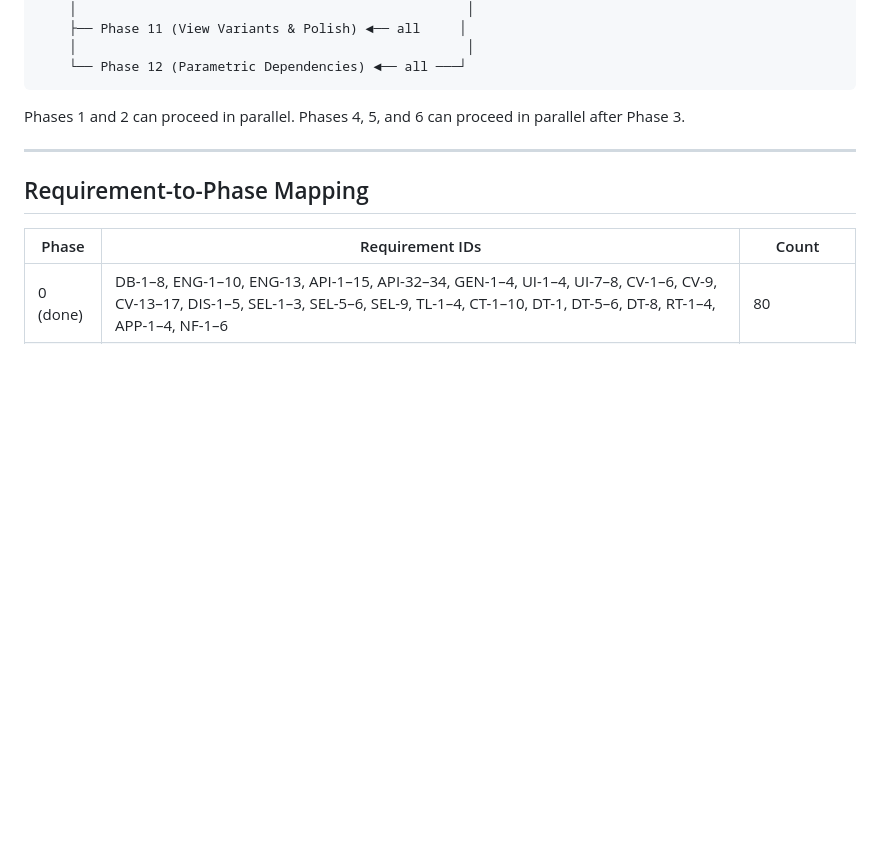
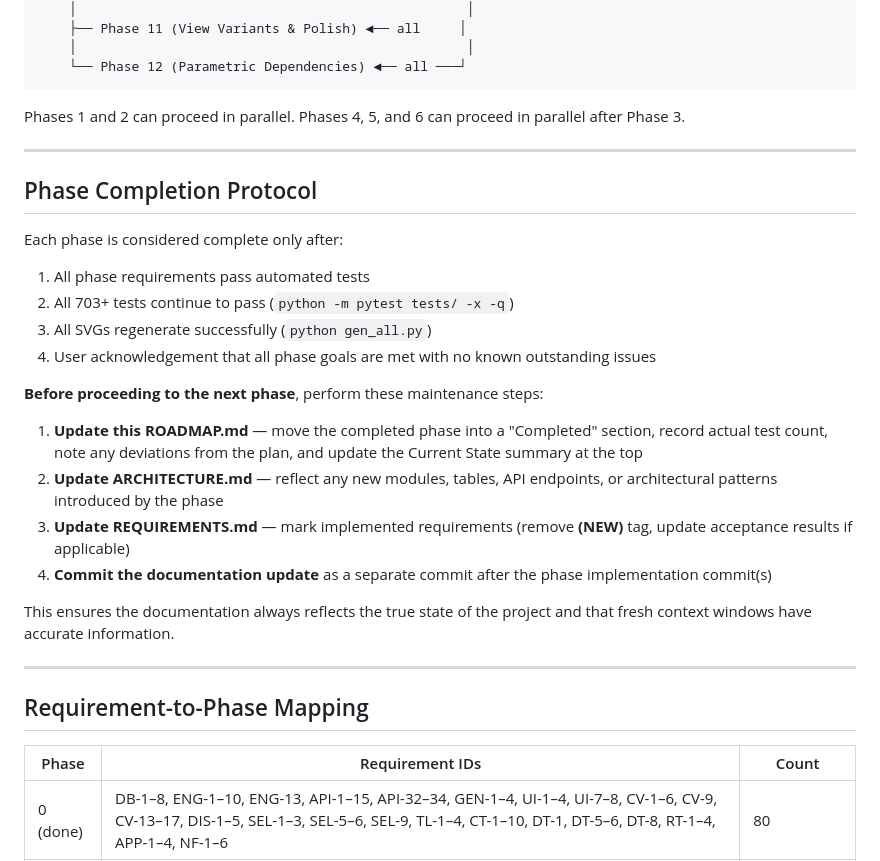
Before and after one commit to MangoCats/guesthouse, a Markdown page: app/ROADMAP.md, the part around the change. GitHub-like rendering; blank space fills up the shorter version.

Commit message:
Add phase completion protocol to roadmap

```diff
--- a/app/ROADMAP.md
+++ b/app/ROADMAP.md
@@ -402,6 +402,33 @@ parallel after Phase 3.
 
 ---
 
+## Phase Completion Protocol
+
+Each phase is considered complete only after:
+
+1. All phase requirements pass automated tests
+2. All 703+ tests continue to pass (`python -m pytest tests/ -x -q`)
+3. All SVGs regenerate successfully (`python gen_all.py`)
+4. User acknowledgement that all phase goals are met with no known outstanding
+   issues
+
+**Before proceeding to the next phase**, perform these maintenance steps:
+
+1. **Update this ROADMAP.md** — move the completed phase into a "Completed"
+   section, record actual test count, note any deviations from the plan, and
+   update the Current State summary at the top
+2. **Update ARCHITECTURE.md** — reflect any new modules, tables, API endpoints,
+   or architectural patterns introduced by the phase
+3. **Update REQUIREMENTS.md** — mark implemented requirements (remove **(NEW)**
+   tag, update acceptance results if applicable)
+4. **Commit the documentation update** as a separate commit after the phase
+   implementation commit(s)
+
+This ensures the documentation always reflects the true state of the project
+and that fresh context windows have accurate information.
+
+---
+
 ## Requirement-to-Phase Mapping
 
 | Phase | Requirement IDs | Count |
```
Also changed, not shown: CLAUDE.md (+6 -0 lines).
